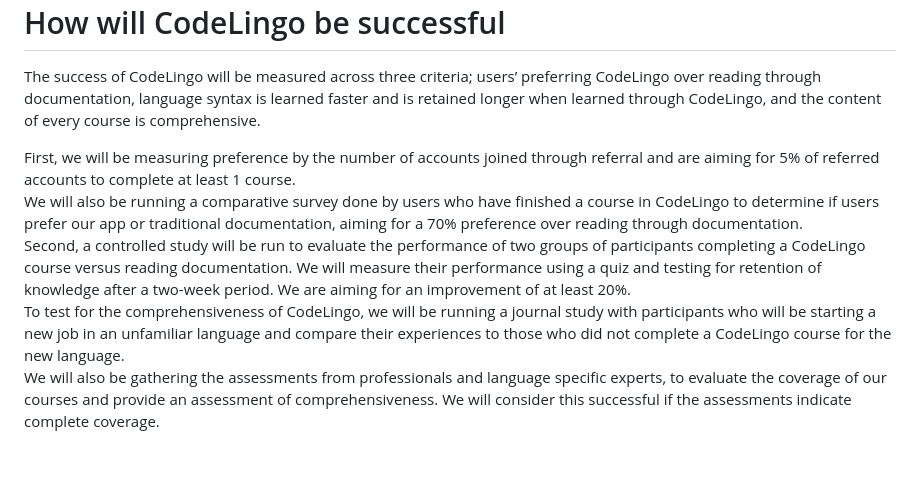
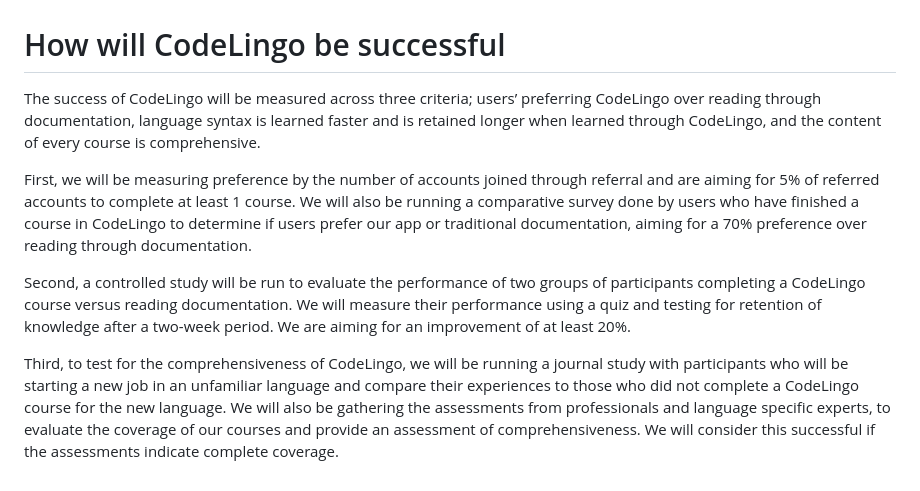
Before and after one commit to prithaxx/CodeLingo, a Markdown page: README.md, the part around the change. Drawn GitHub-style; blank space fills up the shorter version.

```diff
--- a/README.md
+++ b/README.md
@@ -37,6 +37,8 @@ The success of CodeLingo will be measured across three criteria; users’ prefer
 
 First, we will be measuring preference by the number of accounts joined through referral and are aiming for 5% of referred accounts to complete at least 1 course.
 We will also be running a comparative survey done by users who have finished a course in CodeLingo to determine if users prefer our app or traditional documentation, aiming for a 70% preference over reading through documentation.
+
 Second, a controlled study will be run to evaluate the performance of two groups of participants completing a CodeLingo course versus reading documentation. We will measure their performance using a quiz and testing for retention of knowledge after a two-week period. We are aiming for an improvement of at least 20%.
-To test for the comprehensiveness of CodeLingo, we will be running a journal study with participants who will be starting a new job in an unfamiliar language and compare their experiences to those who did not complete a CodeLingo course for the new language.
+
+Third, to test for the comprehensiveness of CodeLingo, we will be running a journal study with participants who will be starting a new job in an unfamiliar language and compare their experiences to those who did not complete a CodeLingo course for the new language.
 We will also be gathering the assessments from professionals and language specific experts, to evaluate the coverage of our courses and provide an assessment of comprehensiveness. We will consider this successful if the assessments indicate complete coverage.
```
